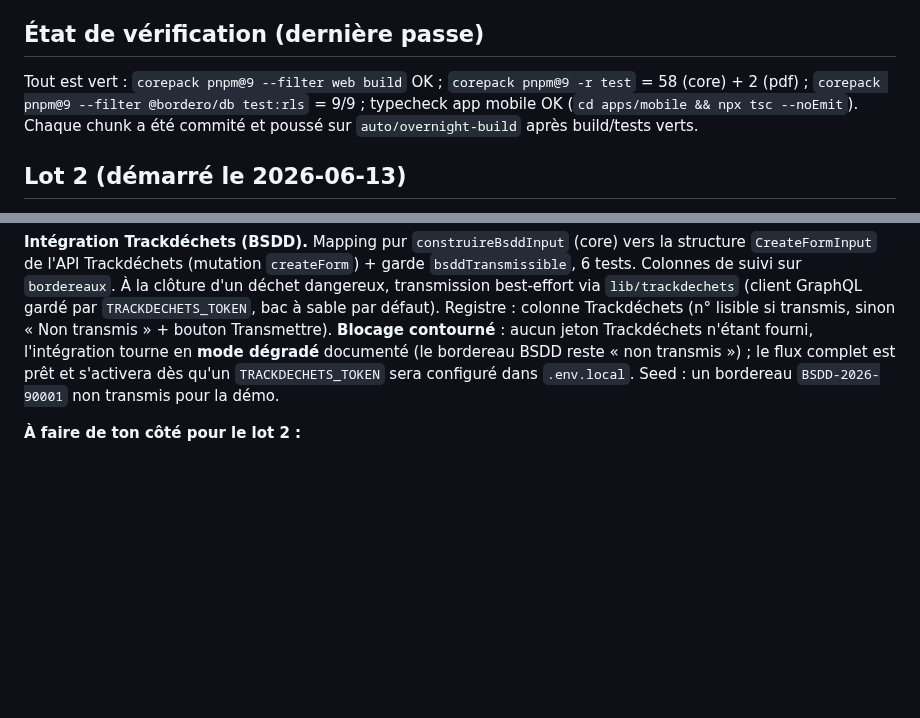
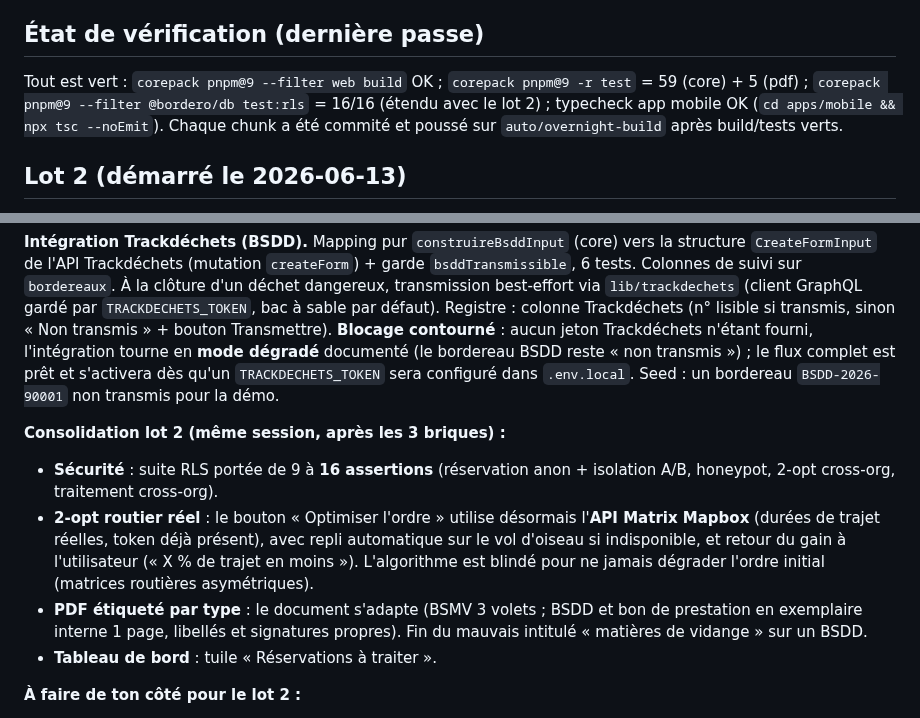
Before and after one commit to Klem84/Bordero, a Markdown page: MORNING-REPORT.md, 2 parts joined by grey strips. GitHub-like rendering; blank space fills up the shorter version.

Commit message:
Rapport : consolidation lot 2 (RLS 16, 2-opt Mapbox, PDF par type, tuile reservations)
Co-Authored-By: Claude Opus 4.8 <noreply@anthropic.com>

```diff
--- a/MORNING-REPORT.md
+++ b/MORNING-REPORT.md
@@ -8,7 +8,7 @@ Le parcours métier complet de Bordero fonctionne **de bout en bout** et est dé
 
 ## État de vérification (dernière passe)
 
-Tout est vert : `corepack pnpm@9 --filter web build` OK ; `corepack pnpm@9 -r test` = 58 (core) + 2 (pdf) ; `corepack pnpm@9 --filter @bordero/db test:rls` = 9/9 ; typecheck app mobile OK (`cd apps/mobile && npx tsc --noEmit`). Chaque chunk a été commité et poussé sur `auto/overnight-build` après build/tests verts.
+Tout est vert : `corepack pnpm@9 --filter web build` OK ; `corepack pnpm@9 -r test` = 59 (core) + 5 (pdf) ; `corepack pnpm@9 --filter @bordero/db test:rls` = 16/16 (étendu avec le lot 2) ; typecheck app mobile OK (`cd apps/mobile && npx tsc --noEmit`). Chaque chunk a été commité et poussé sur `auto/overnight-build` après build/tests verts.
 
 ## Lot 2 (démarré le 2026-06-13)
 
@@ -21,6 +21,12 @@ Sur ta demande, j'ai enchaîné sur le lot 2 en autonomie. Trois briques livrée
 **Portail public de réservation.** Page publique `/reserver/[slug]` (hors auth) où un prospect dépose une demande (coordonnées, adresse géocodée data.gouv, type d'ouvrage, créneau, message). Aucune table exposée à anon : insertion via RPC `rpc_creer_demande_reservation` (résolution par slug, piège honeypot anti-spam). Back-office `/app/reservations` (entrée sidebar) : liste filtrable, conversion en client en un clic (préremplissage de la fiche), marquage traitée/rejetée. Vérifié : anon crée mais ne peut pas lire la table. 2 demandes seedées.
 
 **Intégration Trackdéchets (BSDD).** Mapping pur `construireBsddInput` (core) vers la structure `CreateFormInput` de l'API Trackdéchets (mutation `createForm`) + garde `bsddTransmissible`, 6 tests. Colonnes de suivi sur `bordereaux`. À la clôture d'un déchet dangereux, transmission best-effort via `lib/trackdechets` (client GraphQL gardé par `TRACKDECHETS_TOKEN`, bac à sable par défaut). Registre : colonne Trackdéchets (n° lisible si transmis, sinon « Non transmis » + bouton Transmettre). **Blocage contourné** : aucun jeton Trackdéchets n'étant fourni, l'intégration tourne en **mode dégradé** documenté (le bordereau BSDD reste « non transmis ») ; le flux complet est prêt et s'activera dès qu'un `TRACKDECHETS_TOKEN` sera configuré dans `.env.local`. Seed : un bordereau `BSDD-2026-90001` non transmis pour la démo.
+
+**Consolidation lot 2 (même session, après les 3 briques) :**
+- **Sécurité** : suite RLS portée de 9 à **16 assertions** (réservation anon + isolation A/B, honeypot, 2-opt cross-org, traitement cross-org).
+- **2-opt routier réel** : le bouton « Optimiser l'ordre » utilise désormais l'**API Matrix Mapbox** (durées de trajet réelles, token déjà présent), avec repli automatique sur le vol d'oiseau si indisponible, et retour du gain à l'utilisateur (« X % de trajet en moins »). L'algorithme est blindé pour ne jamais dégrader l'ordre initial (matrices routières asymétriques).
+- **PDF étiqueté par type** : le document s'adapte (BSMV 3 volets ; BSDD et bon de prestation en exemplaire interne 1 page, libellés et signatures propres). Fin du mauvais intitulé « matières de vidange » sur un BSDD.
+- **Tableau de bord** : tuile « Réservations à traiter ».
 
 **À faire de ton côté pour le lot 2 :**
 - **Trackdéchets** : créer un compte sur le bac à sable (sandbox.trackdechets.beta.gouv.fr), générer un jeton API, le mettre dans `TRACKDECHETS_TOKEN` (et `TRACKDECHETS_API_URL` pour la prod). Le mapping devra être validé/ajusté contre le schéma réel du bac à sable (codes déchets, opération de traitement, SIRET réels).
```
